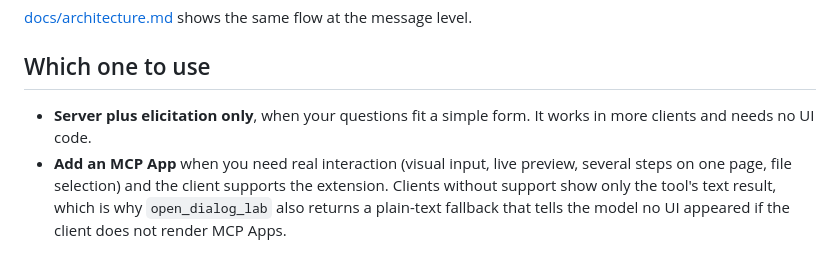
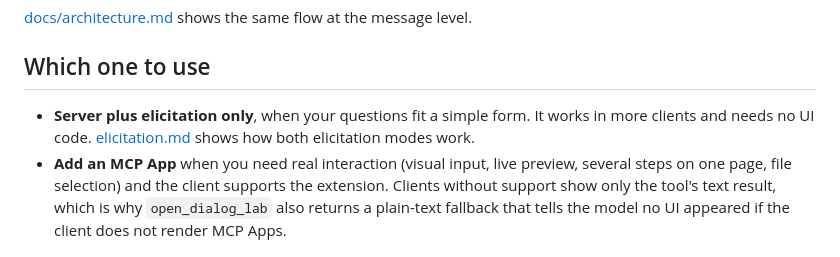
Before and after one commit to linuxrrze/mcp-feature-test, a Markdown page: docs/server-vs-app.md, the part around the change. Rendered like a GitHub page.

```diff
--- a/docs/server-vs-app.md
+++ b/docs/server-vs-app.md
@@ -54,5 +54,5 @@ The MCP Apps extension (`io.modelcontextprotocol/ui`, proposed as SEP-1865; this
 
 ## Which one to use
 
-- **Server plus elicitation only**, when your questions fit a simple form. It works in more clients and needs no UI code.
+- **Server plus elicitation only**, when your questions fit a simple form. It works in more clients and needs no UI code. [elicitation.md](elicitation.md) shows how both elicitation modes work.
 - **Add an MCP App** when you need real interaction (visual input, live preview, several steps on one page, file selection) and the client supports the extension. Clients without support show only the tool's text result, which is why `open_dialog_lab` also returns a plain-text fallback that tells the model no UI appeared if the client does not render MCP Apps.
```
Also changed, not shown: docs/elicitation.md (added, +110 -0 lines), docs/diagrams/elicitation-form-mode.png (added), docs/diagrams/elicitation-url-mode.png (added), 4 other files.
